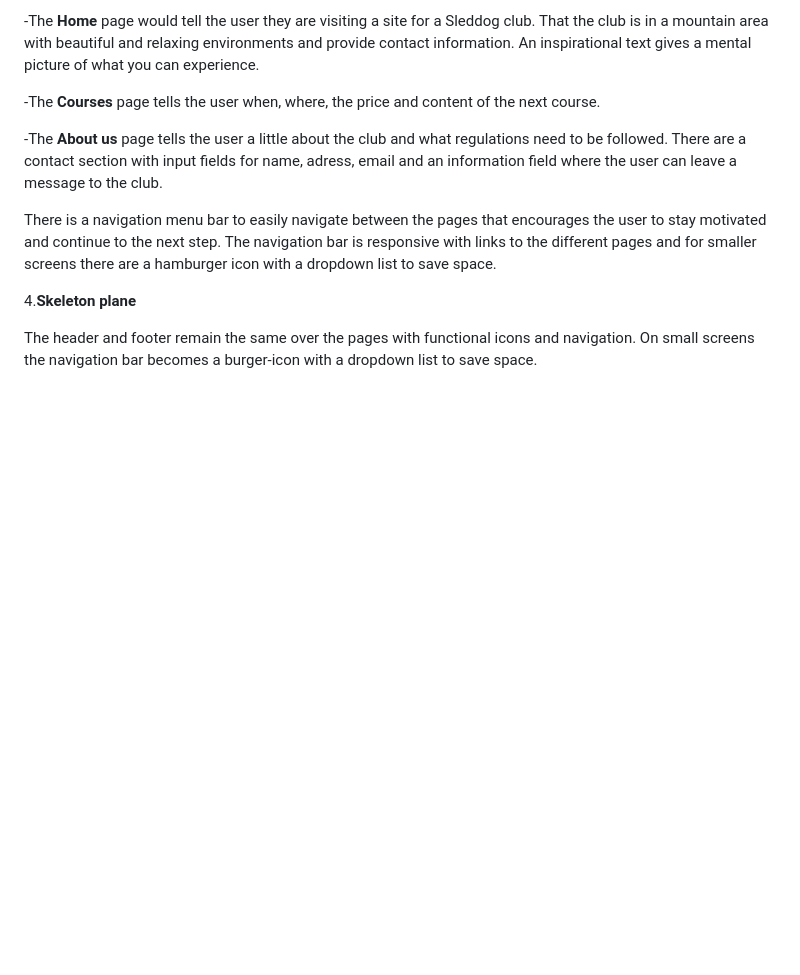
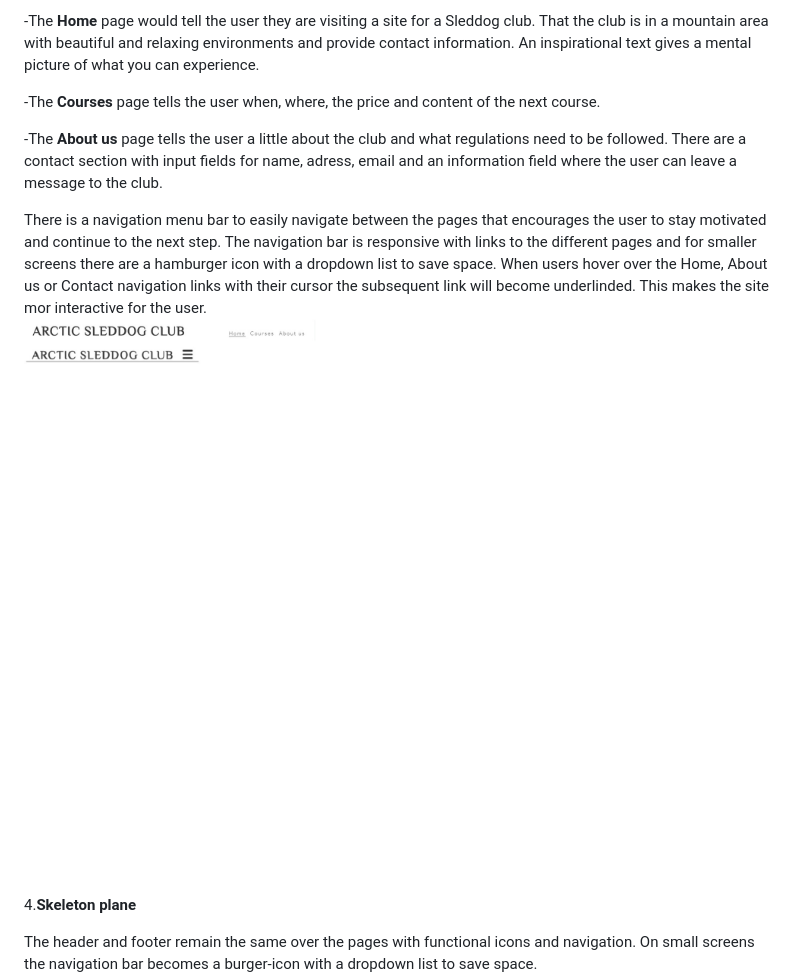
Before and after one commit to wiklundm/arcticsleddogclub, a Markdown page: README.md, the part around the change. GitHub-like rendering; pictures changed too: assets/docs/navigation-bar.jpg (added); blank space fills up the shorter version.

Commit message:
added navigation-bar image for readme.md

```diff
--- a/README.md
+++ b/README.md
@@ -99,7 +99,7 @@ An inspirational text gives a mental picture of what you can experience.
 There are a contact section with input fields for name, adress, email and an information field where the user can leave a message to the club.
 
 There is a navigation menu bar to easily navigate between the pages that encourages the user to stay motivated and continue to the next step.
-The navigation bar is responsive with links to the different pages and for smaller screens there are a hamburger icon with a dropdown list to save space.
+The navigation bar is responsive with links to the different pages and for smaller screens there are a hamburger icon with a dropdown list to save space. When users hover over the Home, About us or Contact navigation links with their cursor the subsequent link will become underlinded. This makes the site mor interactive for the user. ![Screenshot of two different sizes of the navigation bar](assets/docs/navigation-bar.jpg)
 
 4.**Skeleton plane**
 
```
